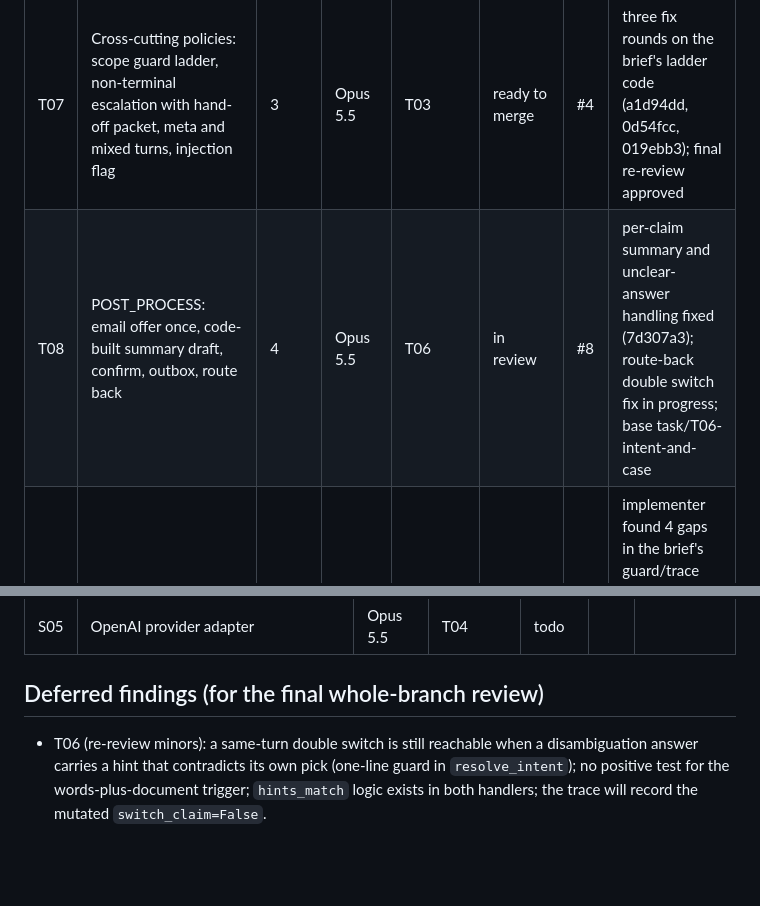
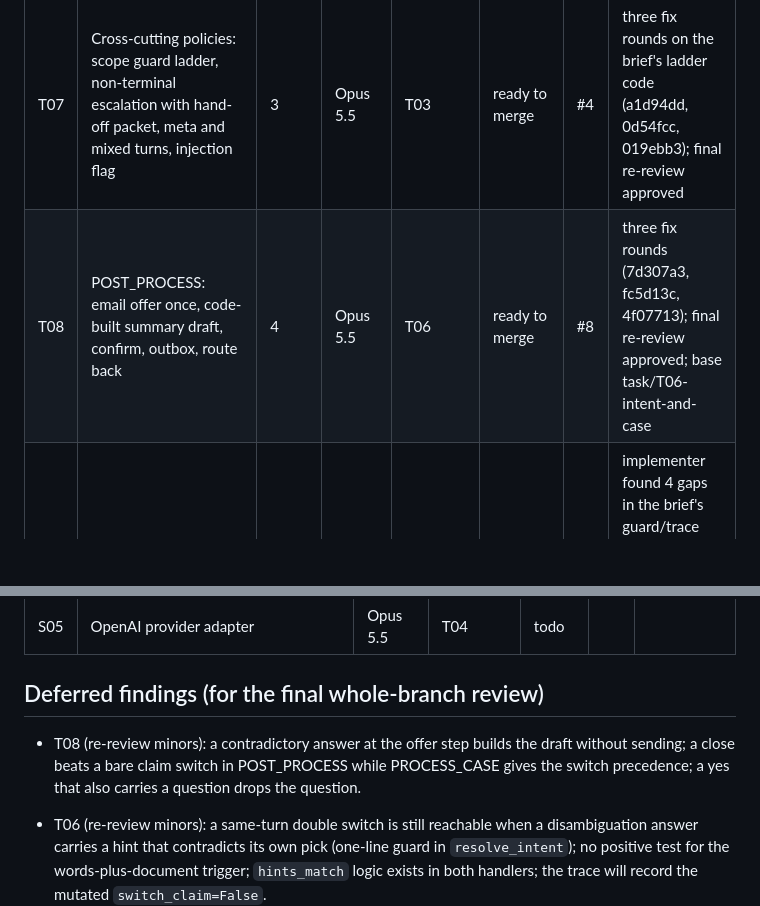
Before and after one commit to ChandhanSaai/sop-claims-agent, a Markdown page: docs/tasks.md, 2 parts joined by grey strips. Rendered like a GitHub page; blank space fills up the shorter version.

Commit message:
Tracker: T08 ready to merge

```diff
--- a/docs/tasks.md
+++ b/docs/tasks.md
@@ -17,7 +17,7 @@ Merge order for the reviewer: merge PRs in task order (T01, T02, T03, then the f
 | T05 | HTTP API, session store, access-token gate, chat UI with SOP inspector | 3 | Opus 5.5 | T03 | ready to merge | #5 | per-session lock added in cdfc92c; re-review approved; base task/T03-engine-core |
 | T06 | RESOLVE_INTENT (disambiguation, decoy) and PROCESS_CASE (grounded facts, deadlines, alternatives, anything-else) | 3 | Fable 5.1 | T02, T03 | ready to merge | #7 | two off-path defects plus a same-turn double switch fixed (b60af46, d03f9d2); re-review approved; adds pythonpath to pyproject |
 | T07 | Cross-cutting policies: scope guard ladder, non-terminal escalation with hand-off packet, meta and mixed turns, injection flag | 3 | Opus 5.5 | T03 | ready to merge | #4 | three fix rounds on the brief's ladder code (a1d94dd, 0d54fcc, 019ebb3); final re-review approved |
-| T08 | POST_PROCESS: email offer once, code-built summary draft, confirm, outbox, route back | 4 | Opus 5.5 | T06 | in review | #8 | per-claim summary and unclear-answer handling fixed (7d307a3); route-back double switch fix in progress; base task/T06-intent-and-case |
+| T08 | POST_PROCESS: email offer once, code-built summary draft, confirm, outbox, route back | 4 | Opus 5.5 | T06 | ready to merge | #8 | three fix rounds (7d307a3, fc5d13c, 4f07713); final re-review approved; base task/T06-intent-and-case |
 | T09 | Output guard (echo-aware), redacted per-turn trace, disclosure events | 4 | Opus 5.5 | T03, T04 | in progress | #9 | implementer found 4 gaps in the brief's guard/trace code (corrections unmasked, ordinal dates, whole-line redaction, substring numbers); fix in progress before review |
 | T10 | End-to-end integration: ConversationService, replay runner, both golden transcripts green, HTTP integration test | 5 | Fable 5.1 | T04, T05, T06, T07, T08, T09 | todo | | |
 | T11 | Replay suite for every brief scenario, zero-tolerance leak check, CI gating | 6 | Opus 5.5 | T10 | todo | | |
@@ -35,6 +35,7 @@ Merge order for the reviewer: merge PRs in task order (T01, T02, T03, then the f
 
 ## Deferred findings (for the final whole-branch review)
 
+- T08 (re-review minors): a contradictory answer at the offer step builds the draft without sending; a close beats a bare claim switch in POST_PROCESS while PROCESS_CASE gives the switch precedence; a yes that also carries a question drops the question.
 - T06 (re-review minors): a same-turn double switch is still reachable when a disambiguation answer carries a hint that contradicts its own pick (one-line guard in `resolve_intent`); no positive test for the words-plus-document trigger; `hints_match` logic exists in both handlers; the trace will record the mutated `switch_claim=False`.
 - T04 (re-review minors): a 114-char test line exempted by ruff's trailing-comment rule; window tests do not pin the slice-then-trim order; a refusal with partial text costs an extra Reader call; `include_input=False` on the retry note is untested.
 - T05 (re-review minors): outbox fetch is silent on a non-OK status; no guard against a stale reply after New conversation; lock waits are unbounded and tie up worker threads (timeout plus 409 is the upgrade); no test that `put()` sweeps expired sessions.
```
